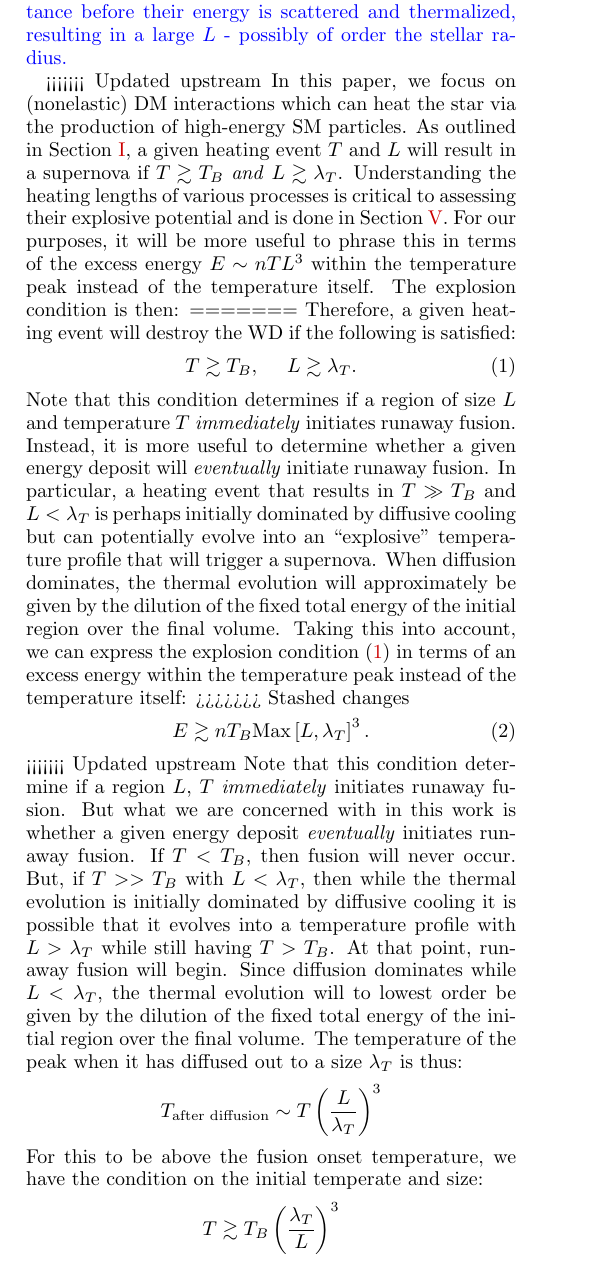
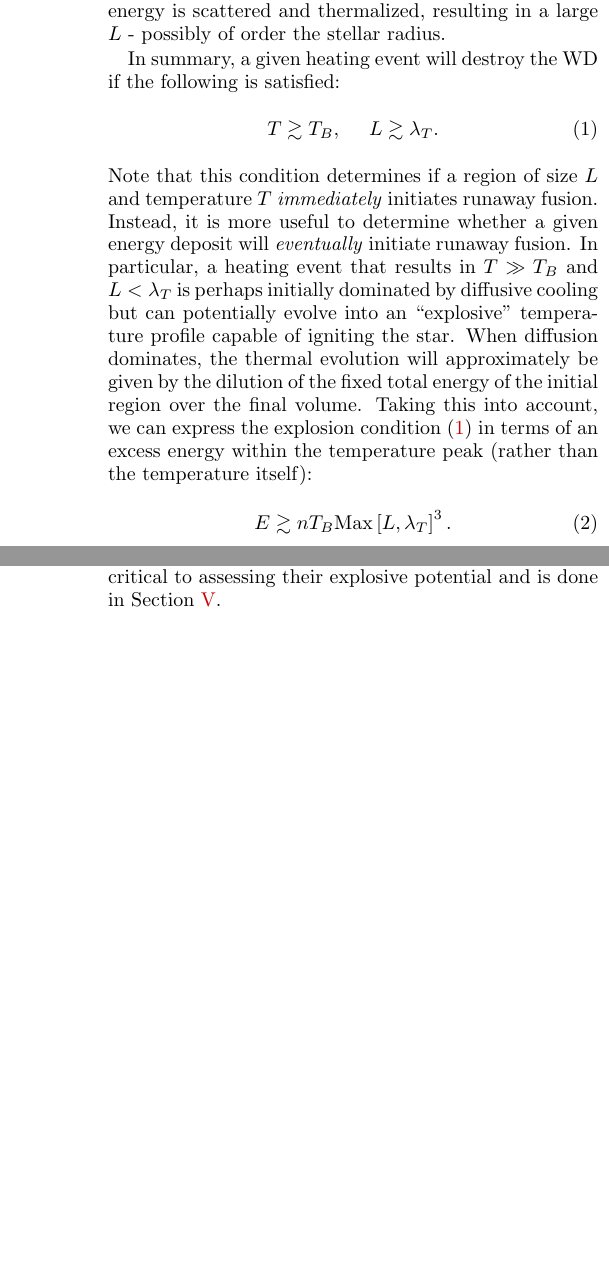
Before and after one commit to vijayoct27/Qballs, a LaTeX paper (White Dwarf Particle Detector.tex): part of one column of page 2 of 7 before the commit and two parts of the columns of page 2 of 7 after it, the two joined at a grey line, cut so that both start at the same text, the shorter picture padded with empty space. Compiled offline with pdfLaTeX; a LaTeX package or settings file that is missing is left out.

Commit message:
more cash

```diff
--- a/White Dwarf Particle Detector.tex
+++ b/White Dwarf Particle Detector.tex
@@ -91,34 +83,17 @@ The detection of ultra-heavy dark matter (DM) is an open problem which will ulti
 
 For a carbon-oxygen WD, the \emph{fusion temperature} $T_B$ is the onset temperature of carbon-carbon fusion. This is set by the energy required for carbon ions in the star to overcome their mutual Coulomb barriers, and is thus a constant $T_B \sim \MeV$. WD cooling is set by the thermal diffusivity of photons and degenerate electrons. The two species dominate the cooling at different stellar densities, as determined precisely by \cite{Woosley}. Notably, for a heated region of size $R$ this cooling rate $\propto R^2$ while the fusion rate $\propto R^3$. Thus, there is a critical \emph{trigger size} $\lambda_T$ below which diffusive cooling dominates the thermal evolution of a temperature peak, and above which the liberated fusion energy dominates \cite{Woosley}. Note that $\lambda_T$ (as defined) is highly sensitive to the WD density and has been analytically scaled for varying WD masses in \cite{Graham:2015apa}. These results are reproduced in Figure~\ref{fig:triggersize}. As in \cite{Graham:2015apa}, we restrict our attention to carbon-oxygen WDs in the upper mass range $0.7 - 1.4 ~M_{\odot}$ which correspond to a number density of nuclei $n \sim 10^{29} - 10^{32} ~\cm^{-3}$. Over this range, the trigger size is approximately $\lambda_T \sim 10^{-5} - 10^{-2} ~\text{cm}$.
 
-<<<<<<< Updated upstream
-Therefore, a region with temperature greater than $T_B$ and size greater than $\lambda_T$ in a given WD will launch a runaway fusion chain-reaction and result in a type Ia supernovae. If any process involving DM is able to achieve these conditions, white dwarfs are uniquely qualified to either confirm such a model or, most likely, place novel constraints. In this regard, white dwarfs can serve as detectors for ultra-heavy DM states which interact to trigger supernovae. This was initially implemented by \cite{Graham:2015apa} in order to constrain primordial black holes which would ignite the star through gravitational heating. In this paper, we extend the analysis of \cite{Graham:2015apa} to generic DM candidates with non-gravitational couplings, focusing on DM transits and collisions within the WD which release energy in the form of standard model (SM) particles. A concrete example of this type is the baryonic Q-ball in supersymmetric extensions of the SM, which we are able to constrain in large regions and accessible to terrestrial experiments. More generally, we provide a detailed analysis of the explosive power of any heating mechanism in the white dwarf initiated by strong or electromagnetic interactions.
-=======
-Therefore, a region with temperature greater than $T_B$ and size greater than $\lambda_T$ in a given WD will launch a runaway fusion chain-reaction and result in a type Ia supernovae. If any process involving DM is able to achieve these conditions, white dwarfs are uniquely qualified to either confirm such a model or, most likely, place novel constraints. In this regard, white dwarfs can serve as detectors for ultra-heavy DM states which interact to trigger supernovae. This was initially implemented by \cite{Graham:2015apa} in order to constrain primordial black holes which would ignite the star through gravitational heating. In this paper, we extend the analysis of \cite{Graham:2015apa} to generic DM candidates with non-gravitational couplings, focusing on DM transits and collisions within the WD which release energy in the form of standard model (SM) particles. A concrete example of this type is the baryonic Q-ball in supersymmetric extensions of the SM, which we are able to constrain many orders of magnitude beyond current terrestrial-based limits. More generally, we provide a detailed analysis of the explosive power of any heating mechanism in the white dwarf initiated by strong or electromagnetic interactions.
->>>>>>> Stashed changes
+Therefore, a region with temperature greater than $T_B$ and size greater than $\lambda_T$ in a given WD will launch a runaway fusion chain-reaction and result in a type Ia supernovae. If any process involving DM is able to achieve these conditions, white dwarfs are uniquely qualified to either confirm such a model or, most likely, place novel constraints. In this regard, white dwarfs can serve as detectors for ultra-heavy DM states which interact to trigger supernovae. This was initially implemented by \cite{Graham:2015apa} in order to constrain primordial black holes which would ignite the star through gravitational heating. In this paper, we extend the analysis of \cite{Graham:2015apa} to generic DM candidates with non-gravitational couplings, focusing on DM transits and collisions within the WD which release energy in the form of standard model (SM) particles. A concrete example of this type is the baryonic Q-ball in supersymmetric extensions of the SM, which we are able to constrain in large regions of parameter space inaccessible to terrestrial experiments. More generally, we provide a detailed analysis of the explosive power of any heating mechanism in the white dwarf initiated by strong or electromagnetic interactions.
 
-A general energy deposition event in the WD can be roughly characterized by two parameters: a temperature $T$ and heating length $L$. This energy deposit will eventually take the form of a local peak in the WD temperature profile. We define $T$ to be the characteristic temperature and $L$ the characteristic length scale of this local peak as it initially appears. $L$ is determined by the efficiency with which a given energy deposition mechanism interacts with the stellar medium. For instance, suppose that kinetic energy were transferred directly to neighboring ions via elastic scatters. These ions would thermalize over their collisional time scale resulting in a heating length $L$ of order the ion mean free path. In fact, this is the minimal $L$ possible for any process which couples to WD constituents (ions or electrons). \textcolor{red}{If we want to use this example, let's check it carefully by doing the calculation (VJ).} \textcolor{blue}{In the other extreme, suppose that a process produces a large number of electrons with energy just above the Fermi energy.  These electrons have Pauli-suppressed interactions with the medium and will travel a long distance before their energy is scattered and thermalized, resulting in a large $L$ - possibly of order the stellar radius.}
+A general energy deposition event in the WD can be roughly characterized by two parameters: a temperature $T$ and heating length $L$. This energy deposit will eventually take the form of a local peak in the WD temperature profile. We define $T$ to be the characteristic temperature and $L$ the characteristic length scale of this local peak as it initially appears. $L$ is determined by the efficiency with which a given energy deposition mechanism interacts with the stellar medium. For instance, suppose that kinetic energy were transferred directly to neighboring ions via elastic scatters. These ions would thermalize over their collisional time scale resulting in a heating length $L$ of order the ion mean free path. In fact, this is the minimal $L$ possible for any process which couples to WD constituents (ions or electrons). In the other extreme, suppose that a process produces a large number of electrons with energy just above the Fermi energy.  These electrons have Pauli-suppressed interactions with the medium and will travel a long distance before their energy is scattered and thermalized, resulting in a large $L$ - possibly of order the stellar radius.
 
-<<<<<<< Updated upstream
-In this paper, we focus on (nonelastic) DM interactions which can heat the star via the production of high-energy SM particles. As outlined in Section~\ref{sec:Introduction}, a given heating event $T$ and $L$ will result in a supernova if $T \gtrsim T_B$ \emph{and} $L \gtrsim \lambda_T$. Understanding the heating lengths of various processes is critical to assessing their explosive potential and is done in Section~\ref{sec:heatinglengthsummary}.
-For our purposes, it will be more useful to phrase this in terms of the excess energy $E \sim n T L^3$ within the temperature peak instead of the temperature itself. The explosion condition is then:
-=======
-Therefore, a given heating event will destroy the WD if the following is satisfied:
+In summary, a given heating event will destroy the WD if the following is satisfied:
 \begin{equation}
 \label{eqn:runaway}
 T \gtrsim T_B, ~~~~ L \gtrsim \lambda_T.
 \end{equation}
-Note that this condition determines if a region of size $L$ and temperature $T$ \emph{immediately} initiates runaway fusion.  Instead, it is more useful to determine whether a given energy deposit will \emph{eventually} initiate runaway fusion. In particular, a heating event that results in $T \gg T_B$ and $L  < \lambda_T$ is perhaps initially dominated by diffusive cooling but can potentially evolve into an ``explosive" temperature profile that will trigger a supernova. When diffusion dominates, the thermal evolution will approximately be given by the dilution of the fixed total energy of the initial region over the final volume. Taking this into account, we can express the explosion condition \eqref{eqn:runaway} in terms of an excess energy within the temperature peak instead of the temperature itself:
->>>>>>> Stashed changes
+Note that this condition determines if a region of size $L$ and temperature $T$ \emph{immediately} initiates runaway fusion.  Instead, it is more useful to determine whether a given energy deposit will \emph{eventually} initiate runaway fusion. In particular, a heating event that results in $T \gg T_B$ and $L  < \lambda_T$ is perhaps initially dominated by diffusive cooling but can potentially evolve into an ``explosive" temperature profile capable of igniting the star. When diffusion dominates, the thermal evolution will approximately be given by the dilution of the fixed total energy of the initial region over the final volume. Taking this into account, we can express the explosion condition \eqref{eqn:runaway} in terms of an excess energy within the temperature peak (rather than the temperature itself):
 \begin{equation}
 \label{eqn:boom}
 E \gtrsim n T_B \text{Max}\left[L, \lambda_T\right]^3.
 \end{equation}
-<<<<<<< Updated upstream
-Note that this condition determine if a region $L$, $T$ \emph{immediately} initiates runaway fusion.  But what we are concerned with in this work is whether a given energy deposit \emph{eventually} initiates runaway fusion.  If $T < T_B$, then fusion will never occur. But, if $T >> T_B$ with $L < \lambda_T$, then while the thermal evolution is initially dominated by diffusive cooling it is possible that it evolves into a temperature profile with $L > \lambda_T$ while still having $T > T_B$. At that point, runaway fusion will begin.  Since diffusion dominates while $L<\lambda_T$, the thermal evolution will to lowest order be given by the dilution of the fixed total energy of the initial region over the final volume.  The temperature of the peak when it has diffused out to a size $\lambda_T$ is thus:
-\[
-    T_{\text{after diffusion}} \sim T \l \frac{L}{\lambda_T} \r^3
-\]
-For this to be above the fusion onset temperature, we have the condition on the initial temperate and size:
-\[
-    T \gtrsim T_B \l \frac{\lambda_T}{L} \r^3
@@ -143 +105,2 @@ The moral of condition~\ref{eqn:boom} is that for a heating event to be capable
 \end{equation}
+where $\lambda_T$ varies over a range of WD densities as shown in Figure \ref{fig:triggersize}. However, this energy is sufficient only if it thermalizes below the trigger size.  If an energy is deposited on a length scale larger than $\lambda_T$, the explosion energy required is parametrically larger. As we are concerned with processes that have a fixed deliverable energy (the energy of the incoming DM), the most explosive processes will be those that result in the most localized heating. Understanding the heating length $L$ for various processes is critical to assessing their explosive potential and is done in Section~\ref{sec:heatinglengthsummary}.
```
Also changed, not shown: White Dwarf Particle Detector.pdf, White Dwarf Particle Detector.tex (36 more changed lines), 4 other files.
